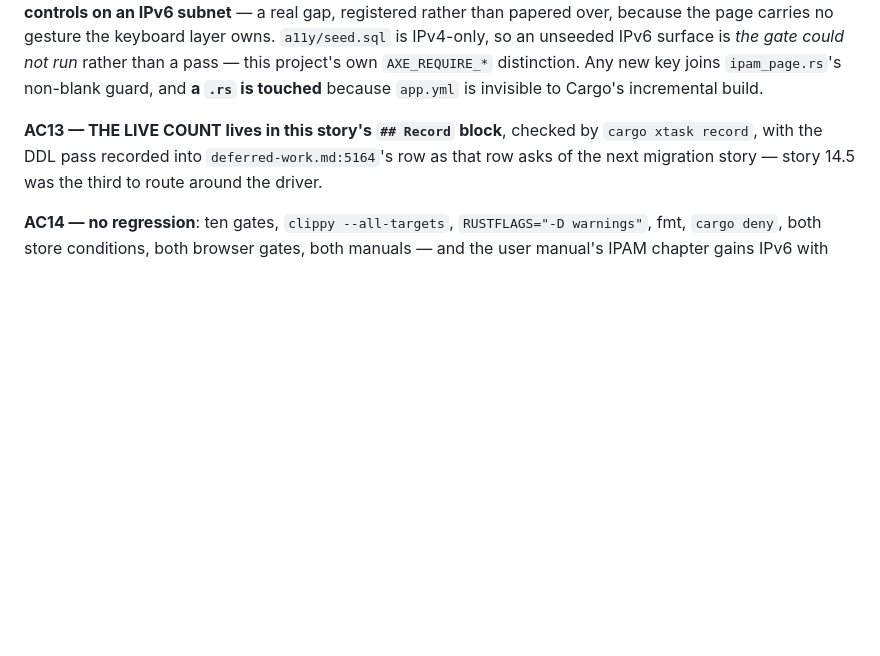
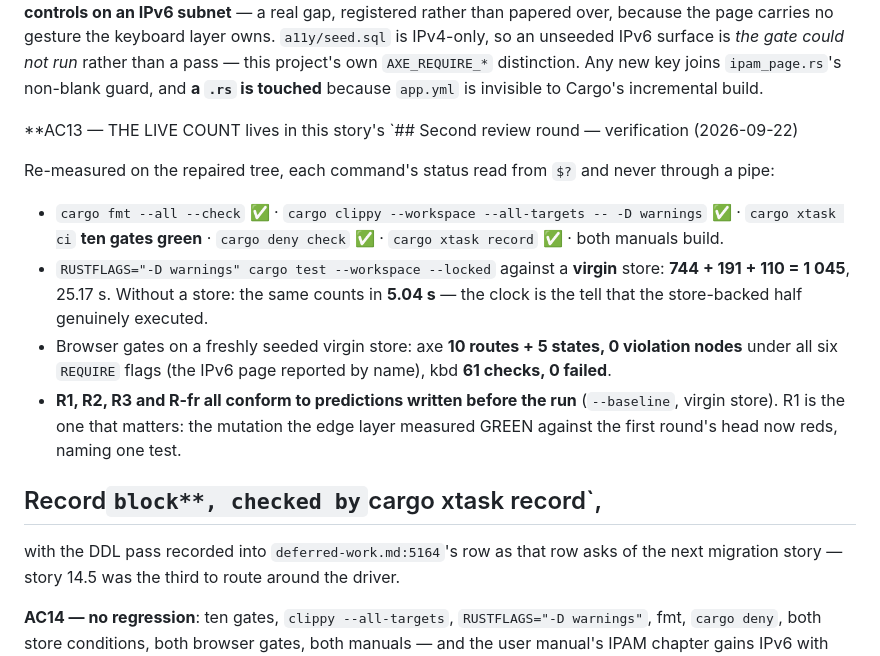
Before and after one commit to guycorbaz/opencmdb, a Markdown page: _bmad-output/implementation-artifacts/14-6-ipv6-observation.md, the part around the change. Rendered like a GitHub page; blank space fills up the shorter version.

Commit message:
Story 14.6: the second round's verification figures
Every command's status read from a file with $?, never through a pipe.
1 045 tests (744 + 191 + 110) against a virgin store in 25.17 s and in
5.04 s without one — the clock is the tell. Ten gates, clippy
--all-targets, deny, record, both manuals. Axe 0 violation nodes under
all six REQUIRE flags with the IPv6 page named; kbd 61/0.

Co-Authored-By: Claude Opus 5 (1M context) <noreply@anthropic.com>

```diff
--- a/_bmad-output/implementation-artifacts/14-6-ipv6-observation.md
+++ b/_bmad-output/implementation-artifacts/14-6-ipv6-observation.md
@@ -385,7 +385,23 @@ surface is *the gate could not run* rather than a pass — this project's own `A
 distinction. Any new key joins `ipam_page.rs`'s non-blank guard, and **a `.rs` is touched** because
 `app.yml` is invisible to Cargo's incremental build.
 
-**AC13 — THE LIVE COUNT lives in this story's `## Record` block**, checked by `cargo xtask record`,
+**AC13 — THE LIVE COUNT lives in this story's `## Second review round — verification (2026-09-22)
+
+Re-measured on the repaired tree, each command's status read from `$?` and never through a pipe:
+
+- `cargo fmt --all --check` ✅ · `cargo clippy --workspace --all-targets -- -D warnings` ✅ ·
+  `cargo xtask ci` **ten gates green** · `cargo deny check` ✅ · `cargo xtask record` ✅ · both
+  manuals build.
+- `RUSTFLAGS="-D warnings" cargo test --workspace --locked` against a **virgin** store:
+  **744 + 191 + 110 = 1 045**, 25.17 s. Without a store: the same counts in **5.04 s** — the clock is
+  the tell that the store-backed half genuinely executed.
+- Browser gates on a freshly seeded virgin store: axe **10 routes + 5 states, 0 violation nodes**
+  under all six `REQUIRE` flags (the IPv6 page reported by name), kbd **61 checks, 0 failed**.
+- **R1, R2, R3 and R-fr all conform to predictions written before the run** (`--baseline`, virgin
+  store). R1 is the one that matters: the mutation the edge layer measured GREEN against the first
+  round's head now reds, naming one test.
+
+## Record` block**, checked by `cargo xtask record`,
 with the DDL pass recorded into `deferred-work.md:5164`'s row as that row asks of the next migration
 story — story 14.5 was the third to route around the driver.
 
```
